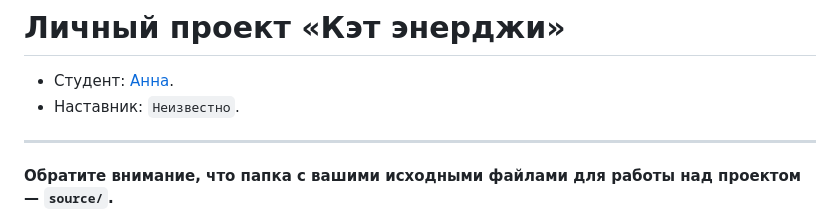
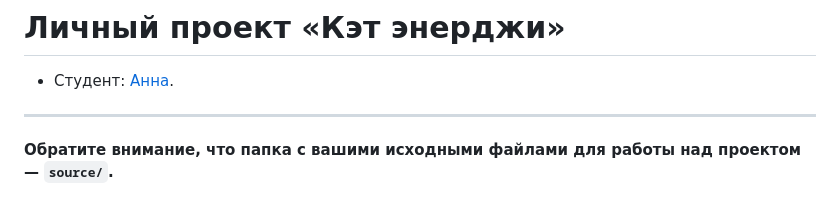
Before and after one commit to htmlacademy-adaptive/1537031-cat-energy-30, a Markdown page: README.md, the part around the change. Drawn GitHub-style.

```diff
--- a/README.md
+++ b/README.md
@@ -1,7 +1,7 @@
 # Личный проект «Кэт энерджи»
 
 * Студент: [Анна](https://up.htmlacademy.ru/adaptive/30/user/1537031).
-* Наставник: `Неизвестно`.
+
 
 ---
 
```
